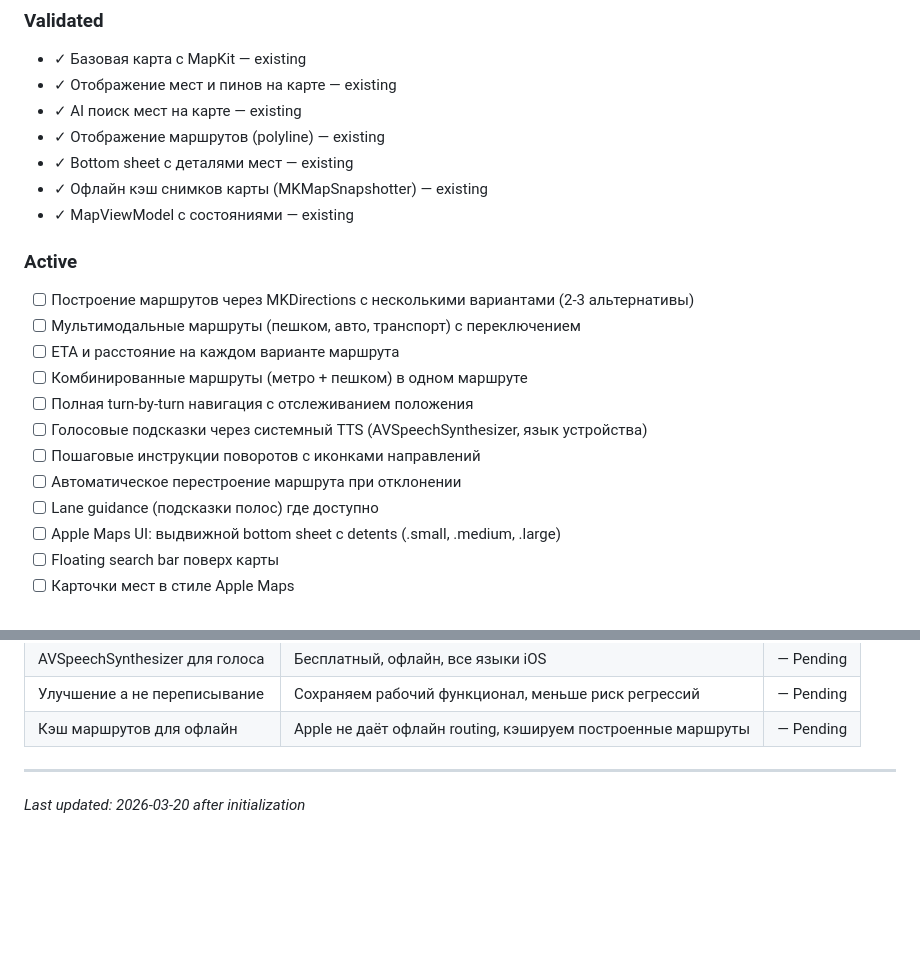
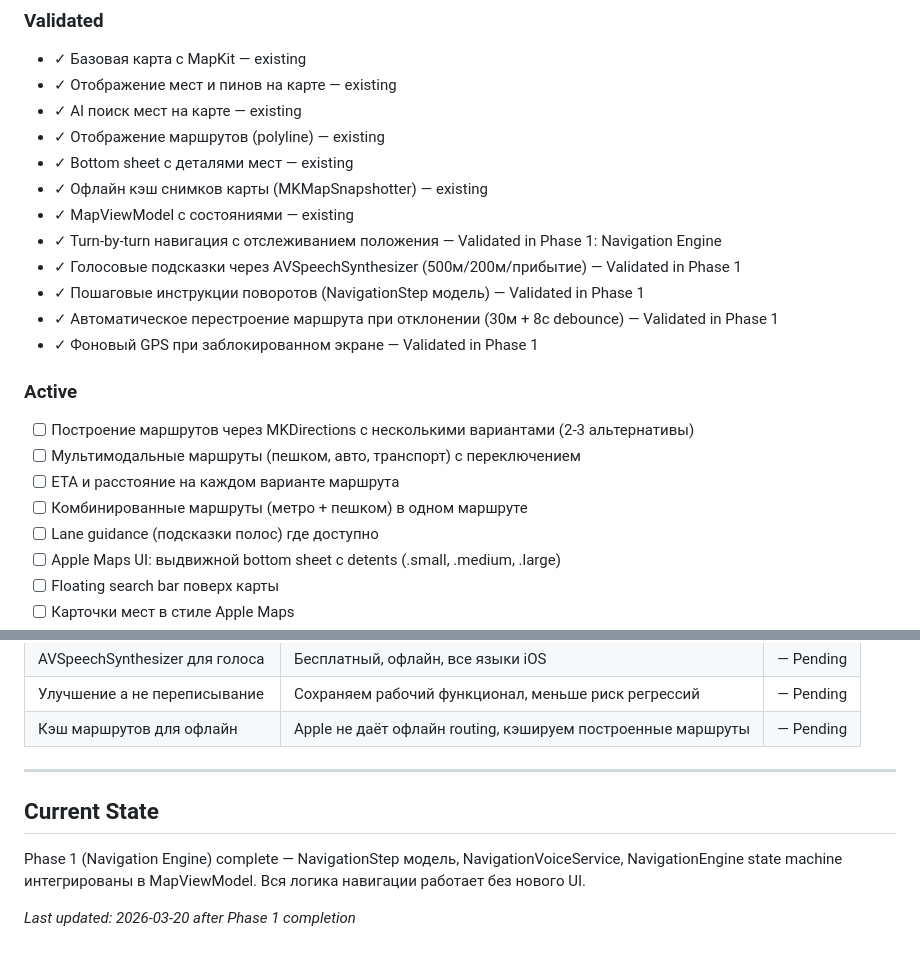
Before and after one commit to russiankendricklamar/Travel-app, a Markdown page: .planning/PROJECT.md, 2 parts joined by grey strips. Rendered like a GitHub page; blank space fills up the shorter version.

Commit message:
docs(phase-01): evolve PROJECT.md after phase completion

```diff
--- a/.planning/PROJECT.md
+++ b/.planning/PROJECT.md
@@ -19,6 +19,11 @@
 - ✓ Bottom sheet с деталями мест — existing
 - ✓ Офлайн кэш снимков карты (MKMapSnapshotter) — existing
 - ✓ MapViewModel с состояниями — existing
+- ✓ Turn-by-turn навигация с отслеживанием положения — Validated in Phase 1: Navigation Engine
+- ✓ Голосовые подсказки через AVSpeechSynthesizer (500м/200м/прибытие) — Validated in Phase 1
+- ✓ Пошаговые инструкции поворотов (NavigationStep модель) — Validated in Phase 1
+- ✓ Автоматическое перестроение маршрута при отклонении (30м + 8с debounce) — Validated in Phase 1
+- ✓ Фоновый GPS при заблокированном экране — Validated in Phase 1
 
 ### Active
 
@@ -26,10 +31,6 @@
 - [ ] Мультимодальные маршруты (пешком, авто, транспорт) с переключением
 - [ ] ETA и расстояние на каждом варианте маршрута
 - [ ] Комбинированные маршруты (метро + пешком) в одном маршруте
-- [ ] Полная turn-by-turn навигация с отслеживанием положения
-- [ ] Голосовые подсказки через системный TTS (AVSpeechSynthesizer, язык устройства)
-- [ ] Пошаговые инструкции поворотов с иконками направлений
-- [ ] Автоматическое перестроение маршрута при отклонении
 - [ ] Lane guidance (подсказки полос) где доступно
 - [ ] Apple Maps UI: выдвижной bottom sheet с detents (.small, .medium, .large)
 - [ ] Floating search bar поверх карты
@@ -74,4 +75,8 @@
 | Кэш маршрутов для офлайн | Apple не даёт офлайн routing, кэшируем построенные маршруты | — Pending |
 
 ---
-*Last updated: 2026-03-20 after initialization*
+## Current State
+
+Phase 1 (Navigation Engine) complete — NavigationStep модель, NavigationVoiceService, NavigationEngine state machine интегрированы в MapViewModel. Вся логика навигации работает без нового UI.
+
+*Last updated: 2026-03-20 after Phase 1 completion*
```
